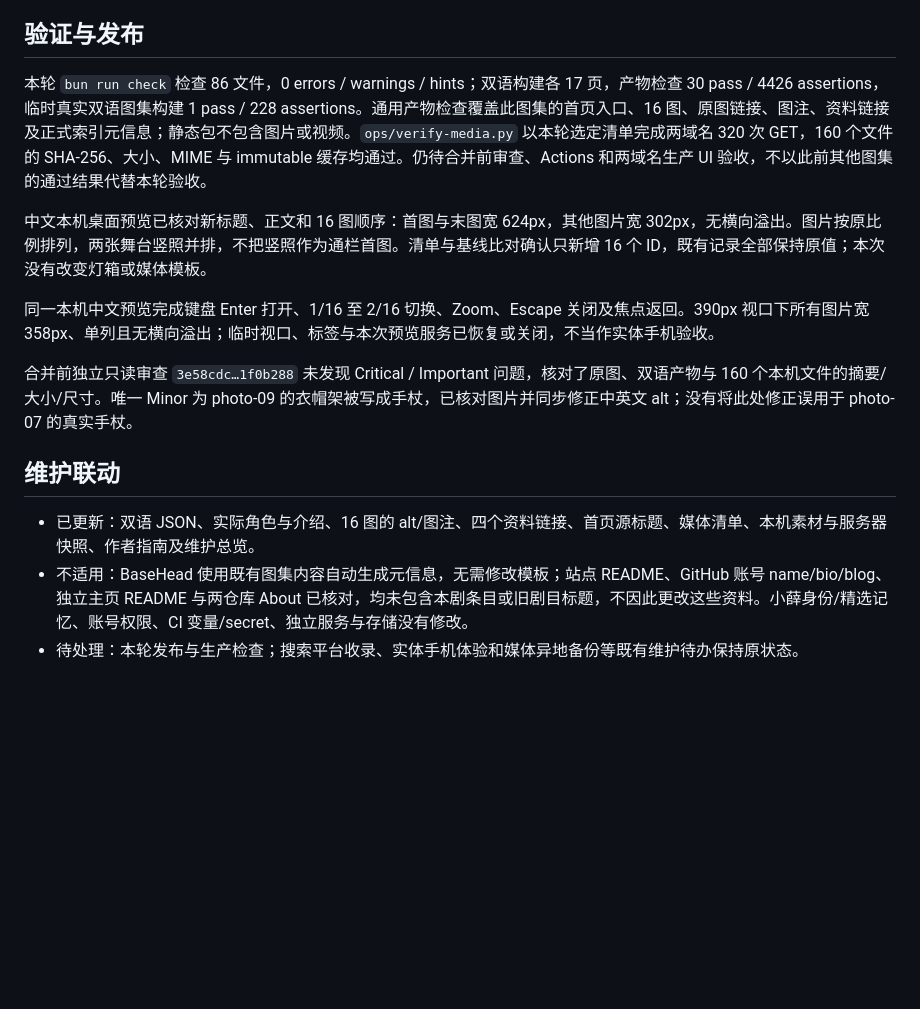
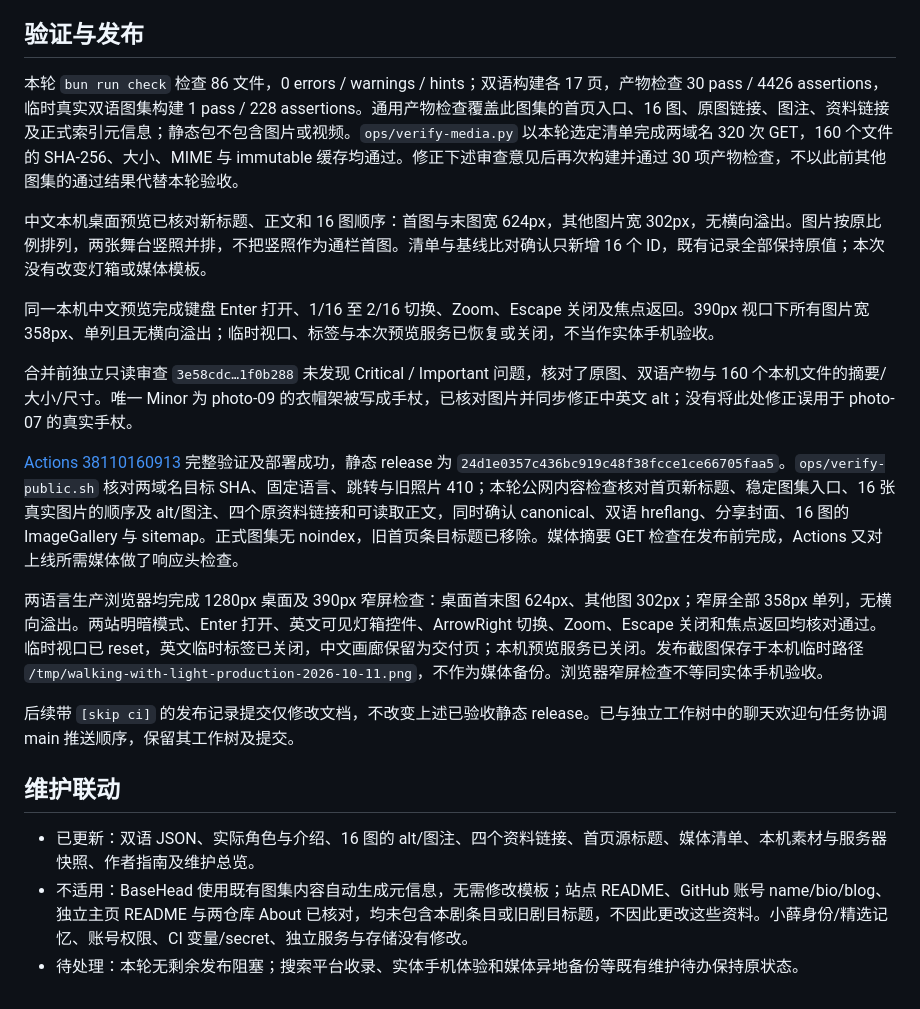
Before and after one commit to Siyuan-Xue/siyuanxue.com, a Markdown page: docs/audits/2026-10-11-walking-with-light-gallery.md, the part around the change. GitHub-like rendering; blank space fills up the shorter version.

Commit message:
Record bilingual theatre gallery release checks [skip ci]

```diff
--- a/docs/audits/2026-10-11-walking-with-light-gallery.md
+++ b/docs/audits/2026-10-11-walking-with-light-gallery.md
@@ -18,7 +18,7 @@
 
 ## 验证与发布
 
-本轮 `bun run check` 检查 86 文件，0 errors / warnings / hints；双语构建各 17 页，产物检查 30 pass / 4426 assertions，临时真实双语图集构建 1 pass / 228 assertions。通用产物检查覆盖此图集的首页入口、16 图、原图链接、图注、资料链接及正式索引元信息；静态包不包含图片或视频。`ops/verify-media.py` 以本轮选定清单完成两域名 320 次 GET，160 个文件的 SHA-256、大小、MIME 与 immutable 缓存均通过。仍待合并前审查、Actions 和两域名生产 UI 验收，不以此前其他图集的通过结果代替本轮验收。
+本轮 `bun run check` 检查 86 文件，0 errors / warnings / hints；双语构建各 17 页，产物检查 30 pass / 4426 assertions，临时真实双语图集构建 1 pass / 228 assertions。通用产物检查覆盖此图集的首页入口、16 图、原图链接、图注、资料链接及正式索引元信息；静态包不包含图片或视频。`ops/verify-media.py` 以本轮选定清单完成两域名 320 次 GET，160 个文件的 SHA-256、大小、MIME 与 immutable 缓存均通过。修正下述审查意见后再次构建并通过 30 项产物检查，不以此前其他图集的通过结果代替本轮验收。
 
 中文本机桌面预览已核对新标题、正文和 16 图顺序：首图与末图宽 624px，其他图片宽 302px，无横向溢出。图片按原比例排列，两张舞台竖照并排，不把竖照作为通栏首图。清单与基线比对确认只新增 16 个 ID，既有记录全部保持原值；本次没有改变灯箱或媒体模板。
 
@@ -26,8 +26,14 @@
 
 合并前独立只读审查 `3e58cdc…1f0b288` 未发现 Critical / Important 问题，核对了原图、双语产物与 160 个本机文件的摘要/大小/尺寸。唯一 Minor 为 photo-09 的衣帽架被写成手杖，已核对图片并同步修正中英文 alt；没有将此处修正误用于 photo-07 的真实手杖。
 
+[Actions 38110160913](https://github.com/Siyuan-Xue/siyuanxue.com/actions/runs/38110160913) 完整验证及部署成功，静态 release 为 `24d1e0357c436bc919c48f38fcce1ce66705faa5`。`ops/verify-public.sh` 核对两域名目标 SHA、固定语言、跳转与旧照片 410；本轮公网内容检查核对首页新标题、稳定图集入口、16 张真实图片的顺序及 alt/图注、四个原资料链接和可读取正文，同时确认 canonical、双语 hreflang、分享封面、16 图的 ImageGallery 与 sitemap。正式图集无 noindex，旧首页条目标题已移除。媒体摘要 GET 检查在发布前完成，Actions 又对上线所需媒体做了响应头检查。
+
+两语言生产浏览器均完成 1280px 桌面及 390px 窄屏检查：桌面首末图 624px、其他图 302px；窄屏全部 358px 单列，无横向溢出。两站明暗模式、Enter 打开、英文可见灯箱控件、ArrowRight 切换、Zoom、Escape 关闭和焦点返回均核对通过。临时视口已 reset，英文临时标签已关闭，中文画廊保留为交付页；本机预览服务已关闭。发布截图保存于本机临时路径 `/tmp/walking-with-light-production-2026-10-11.png`，不作为媒体备份。浏览器窄屏检查不等同实体手机验收。
+
+后续带 `[skip ci]` 的发布记录提交仅修改文档，不改变上述已验收静态 release。已与独立工作树中的聊天欢迎句任务协调 main 推送顺序，保留其工作树及提交。
+
 ## 维护联动
 
 - 已更新：双语 JSON、实际角色与介绍、16 图的 alt/图注、四个资料链接、首页源标题、媒体清单、本机素材与服务器快照、作者指南及维护总览。
 - 不适用：BaseHead 使用既有图集内容自动生成元信息，无需修改模板；站点 README、GitHub 账号 name/bio/blog、独立主页 README 与两仓库 About 已核对，均未包含本剧条目或旧剧目标题，不因此更改这些资料。小薛身份/精选记忆、账号权限、CI 变量/secret、独立服务与存储没有修改。
-- 待处理：本轮发布与生产检查；搜索平台收录、实体手机体验和媒体异地备份等既有维护待办保持原状态。
+- 待处理：本轮无剩余发布阻塞；搜索平台收录、实体手机体验和媒体异地备份等既有维护待办保持原状态。
```
Also changed, not shown: docs/MAINTENANCE.md (+1 -1 lines).
